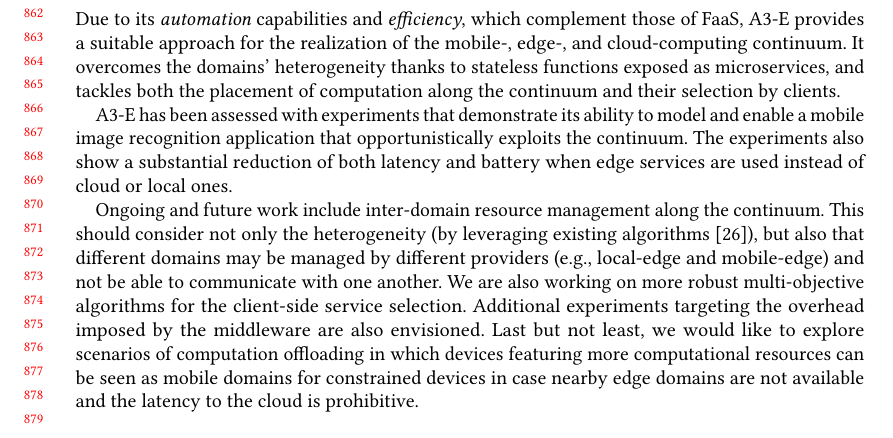
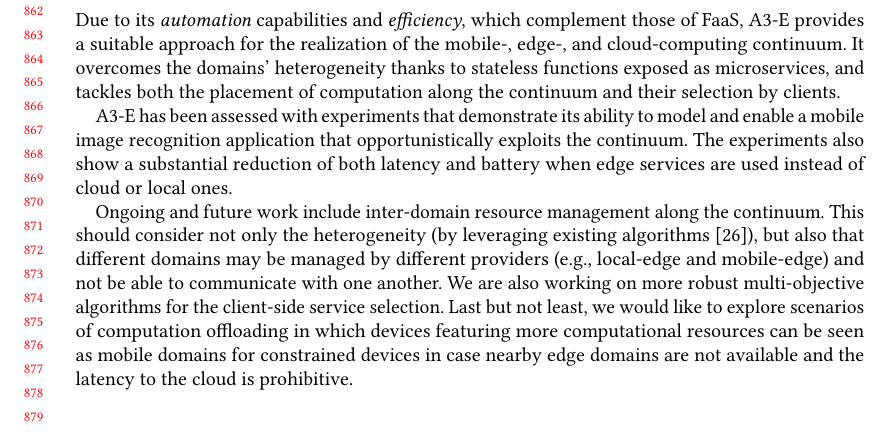
Before and after one commit to danilomendonca/acm-toit-continuum, a LaTeX paper (main.tex, which reads sections/conclusions.tex): part of page 18 of 20, cut so that both start at the same text. Compiled offline with pdfLaTeX.

Commit message:
minor fixes

```diff
--- a/sections/conclusions.tex
+++ b/sections/conclusions.tex
@@ -4,7 +4,7 @@ Due to its \textit{automation} capabilities and \textit{efficiency}, which compl
 
 A3-E has been assessed with experiments that demonstrate its ability to model and enable a mobile image recognition application that opportunistically exploits the continuum. The experiments also show a substantial reduction of both latency and battery when edge services are used instead of cloud or local ones.
 
-Ongoing and future work include inter-domain resource management along the continuum. This should consider not only the heterogeneity (by leveraging existing algorithms~\cite{Tarneberg2017}), but also that different domains may be managed by different providers (e.g., local-edge and mobile-edge) and not be able to communicate with one another. We are also working on more robust multi-objective algorithms for the client-side service selection. Additional experiments targeting the overhead imposed by the middleware are also envisioned.
+Ongoing and future work include inter-domain resource management along the continuum. This should consider not only the heterogeneity (by leveraging existing algorithms~\cite{Tarneberg2017}), but also that different domains may be managed by different providers (e.g., local-edge and mobile-edge) and not be able to communicate with one another. We are also working on more robust multi-objective algorithms for the client-side service selection.
 Last but not least,
 %as mobile devices are also domains,
 we would like to explore scenarios of computation offloading in which devices featuring more computational resources can be seen as mobile domains for constrained devices in case nearby edge domains are not available and the latency to the cloud is prohibitive.
```
